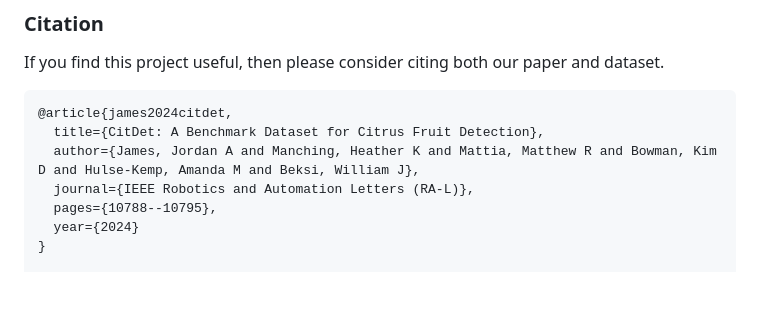
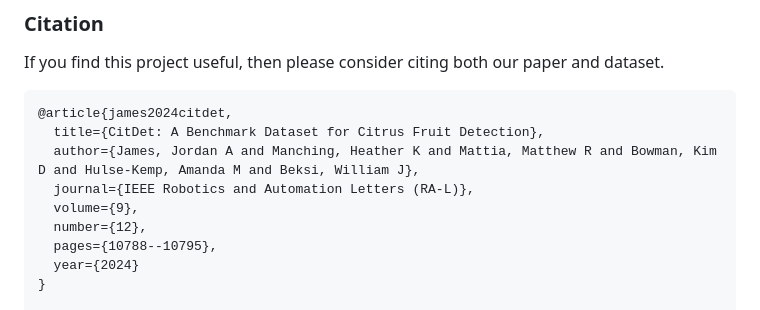
Before and after one commit to robotic-vision-lab/CitDet-A-Benchmark-Dataset-For-Citrus-Fruit-Detection, a Markdown page: README.md, the part around the change. Drawn GitHub-style; blank space fills up the shorter version.

Commit message:
Update citation.

```diff
--- a/README.md
+++ b/README.md
@@ -36,6 +36,8 @@ dataset.
   title={CitDet: A Benchmark Dataset for Citrus Fruit Detection},
   author={James, Jordan A and Manching, Heather K and Mattia, Matthew R and Bowman, Kim D and Hulse-Kemp, Amanda M and Beksi, William J},
   journal={IEEE Robotics and Automation Letters (RA-L)},
+  volume={9},
+  number={12},
   pages={10788--10795},
   year={2024}
 }
```
